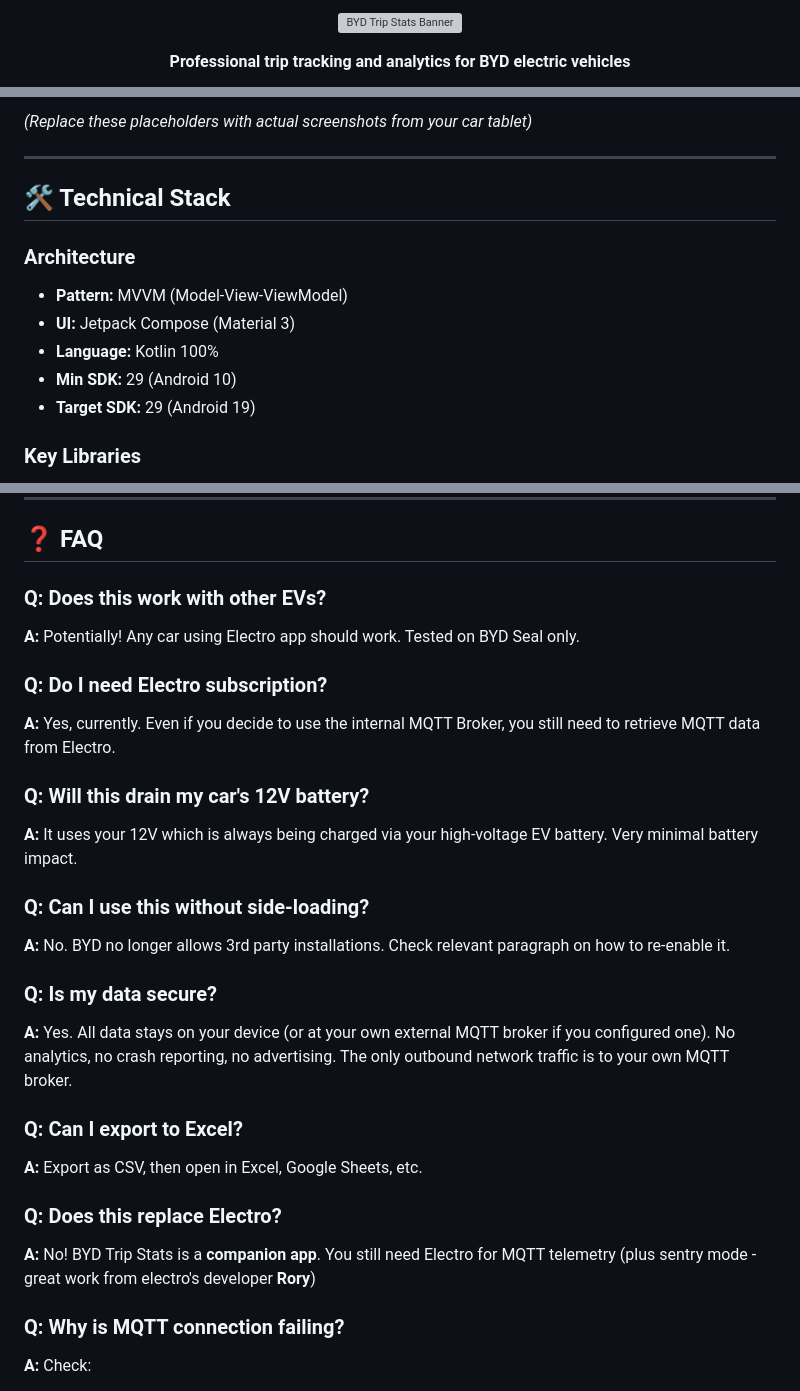
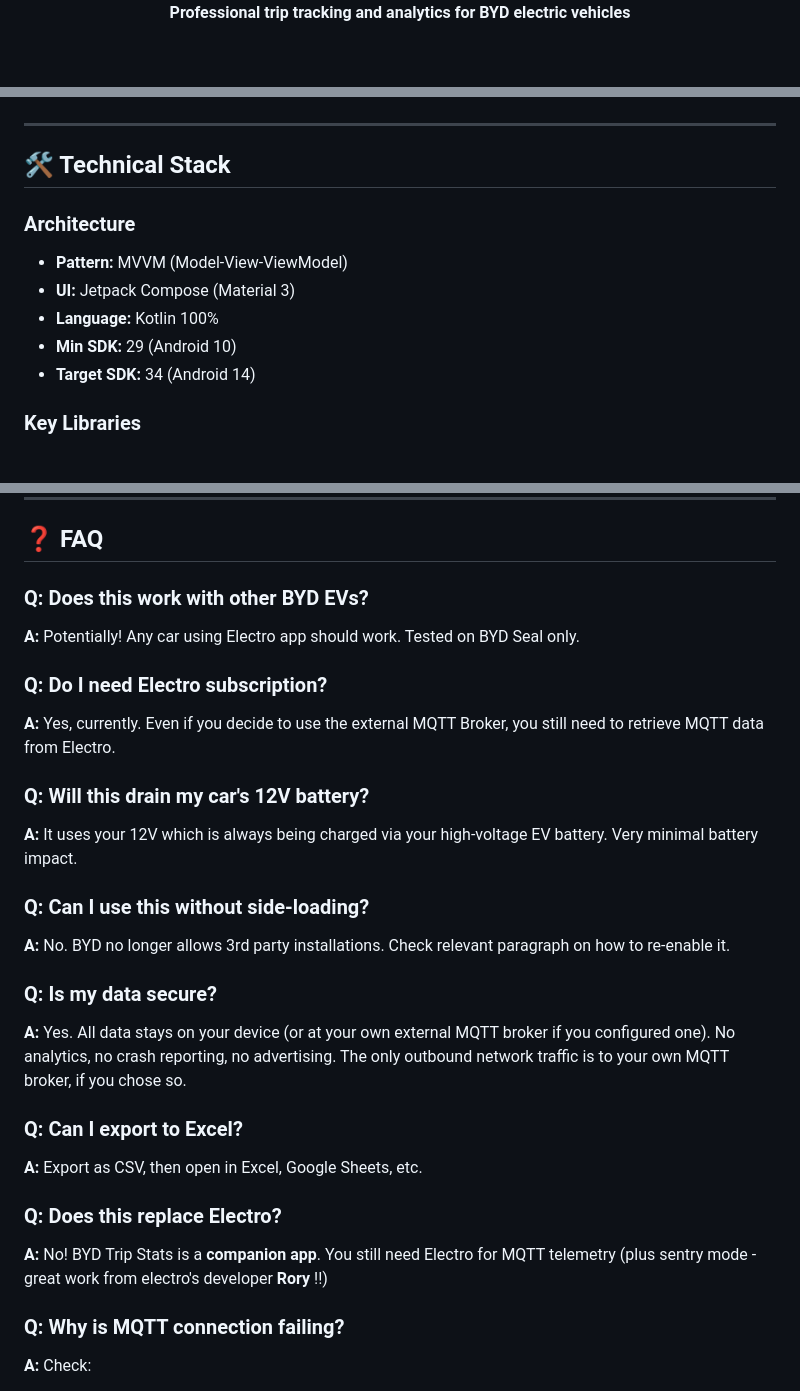
Before and after one commit to angoikon/byd-trip-stats, a Markdown page: README.md, 3 parts joined by grey strips. Drawn GitHub-style; blank space fills up the shorter version; grey boxes are pictures that could not be loaded.

Commit message:
Revise README and screenshot uploads

```diff
--- a/README.md
+++ b/README.md
@@ -4,5 +3,5 @@
 
-![BYD Trip Stats Banner](https://via.placeholder.com/800x200/2196F3/FFFFFF?text=BYD+Trip+Stats)
+</br>
 
 **Professional trip tracking and analytics for BYD electric vehicles**
 
@@ -238,7 +291,5 @@ That's it! Now:
 
 </div>
-
-*(Replace these placeholders with actual screenshots from your car tablet)*
 
 ---
 
@@ -249,7 +300,7 @@ That's it! Now:
 - **UI:** Jetpack Compose (Material 3)
 - **Language:** Kotlin 100%
 - **Min SDK:** 29 (Android 10)
-- **Target SDK:** 29 (Android 19)
+- **Target SDK:** 34 (Android 14)
 
 ### Key Libraries
 - **Database:** Room (local persistence)
@@ -389,11 +441,11 @@ See [Issues](https://github.com/angoikon/byd-trip-stats/issues) for full list.
 
 ## ❓ FAQ
 
-### Q: Does this work with other EVs?
+### Q: Does this work with other BYD EVs?
 **A:** Potentially! Any car using Electro app should work. Tested on BYD Seal only.
 
 ### Q: Do I need Electro subscription?
-**A:** Yes, currently. Even if you decide to use the internal MQTT Broker, you still need to retrieve MQTT data from Electro.
+**A:** Yes, currently. Even if you decide to use the external MQTT Broker, you still need to retrieve MQTT data from Electro.
 
 ### Q: Will this drain my car's 12V battery?
 **A:** It uses your 12V which is always being charged via your high-voltage EV battery. Very minimal battery impact.
@@ -402,13 +454,13 @@ See [Issues](https://github.com/angoikon/byd-trip-stats/issues) for full list.
 **A:** No. BYD no longer allows 3rd party installations. Check relevant paragraph on how to re-enable it.
 
 ### Q: Is my data secure?
-**A:** Yes. All data stays on your device (or at your own external MQTT broker if you configured one). No analytics, no crash reporting, no advertising. The only outbound network traffic is to your own MQTT broker.
+**A:** Yes. All data stays on your device (or at your own external MQTT broker if you configured one). No analytics, no crash reporting, no advertising. The only outbound network traffic is to your own MQTT broker, if you chose so.
 
 ### Q: Can I export to Excel?
 **A:** Export as CSV, then open in Excel, Google Sheets, etc.
 
 ### Q: Does this replace Electro?
-**A:** No! BYD Trip Stats is a **companion app**. You still need Electro for MQTT telemetry (plus sentry mode - great work from electro's developer **Rory**)
+**A:** No! BYD Trip Stats is a **companion app**. You still need Electro for MQTT telemetry (plus sentry mode - great work from electro's developer **Rory** !!)
 
 ### Q: Why is MQTT connection failing?
 **A:** Check:
```
Also changed, not shown: other parts of README.md (+67 -14 lines).
